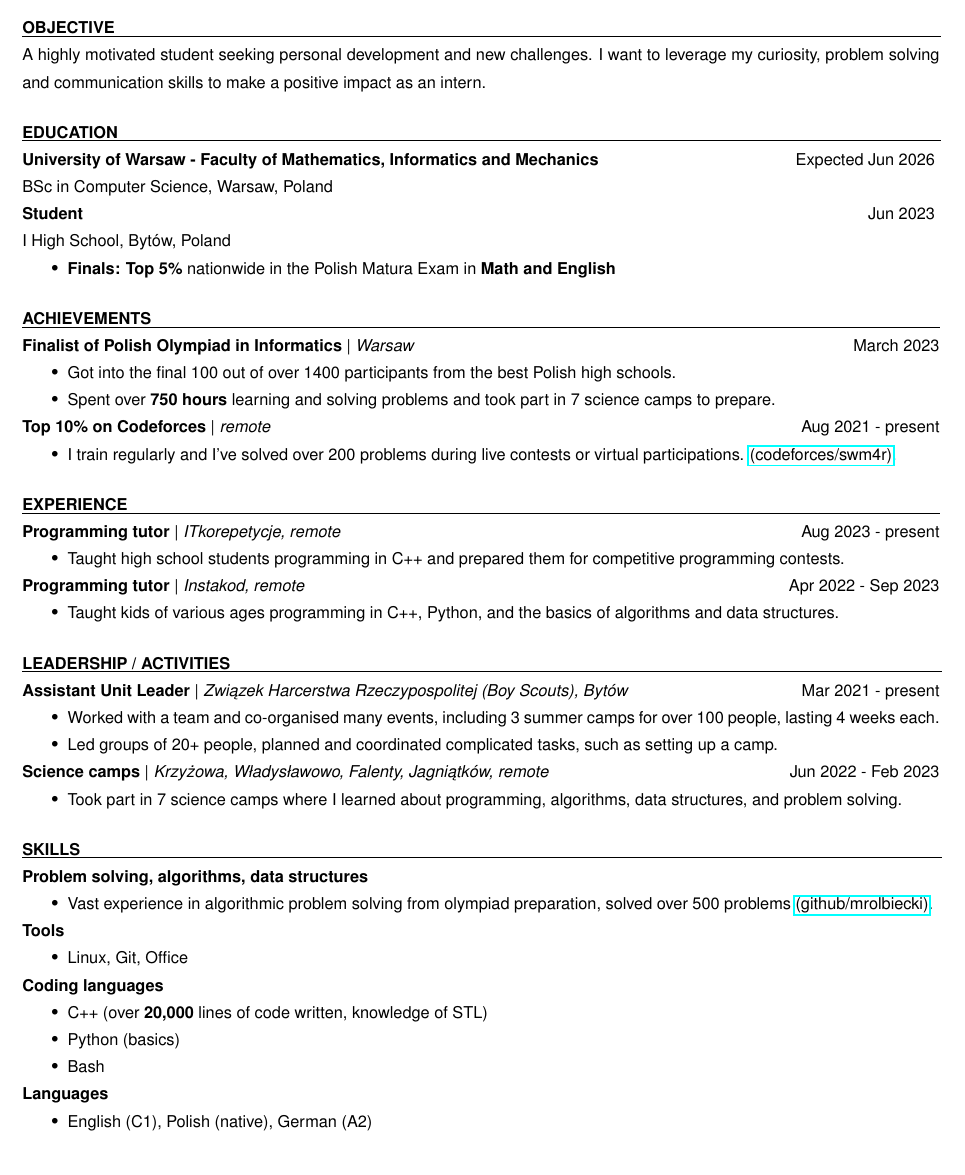
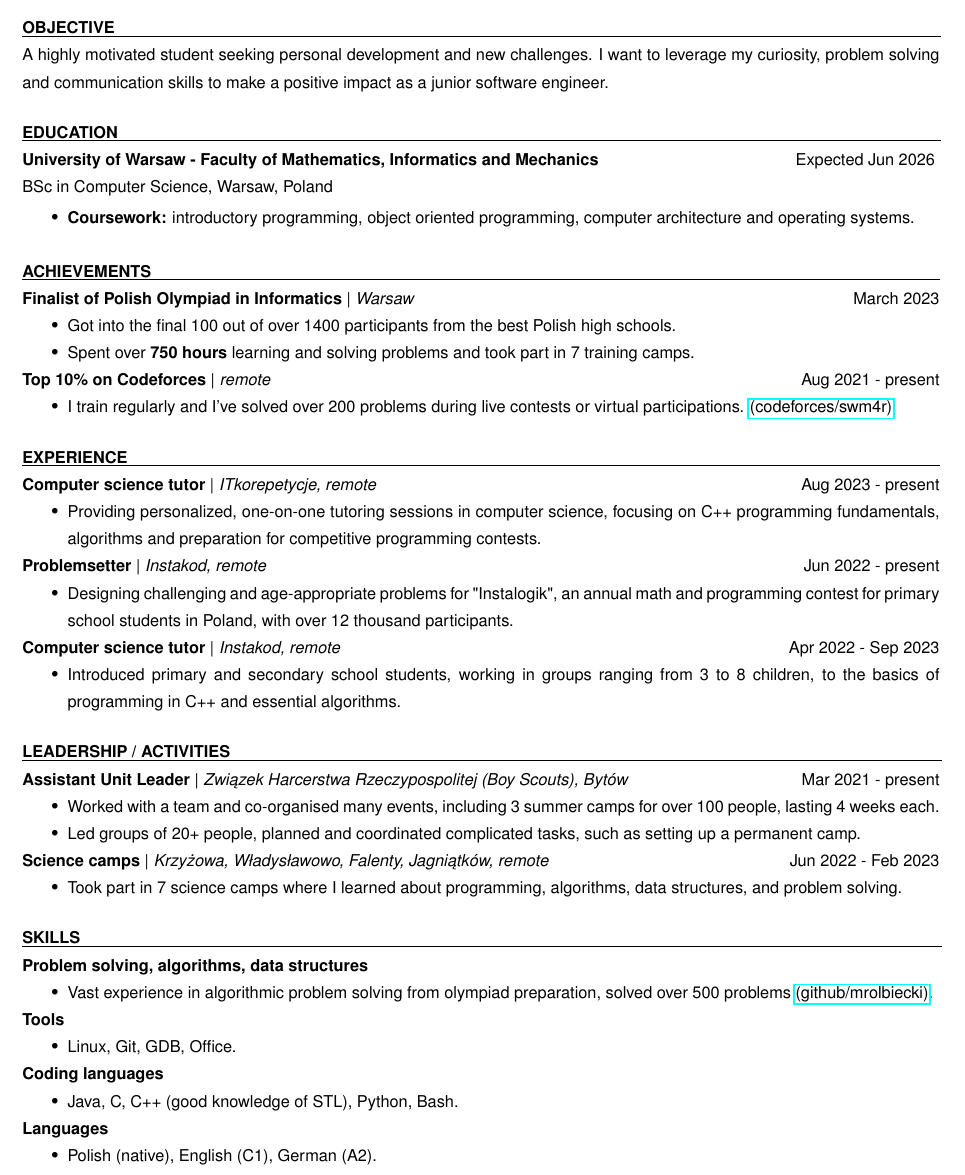
Before and after one commit to mrolbiecki/resume, a LaTeX CV (resume.tex, which reads subsections/activities.tex, subsections/awards.tex, subsections/education.tex): part of the page, cut so that both start at the same text. Compiled offline with pdfLaTeX.

Commit message:
Changes in experience section and minor fixes

```diff
--- a/subsections/activities.tex
+++ b/subsections/activities.tex
@@ -2,7 +2,7 @@
 \subsection{Assistant Unit Leader}{Związek Harcerstwa Rzeczypospolitej (Boy Scouts), Bytów}{Mar 2021 - present}
 \begin{itemize}
     \item Worked with a team and co-organised many events, including 3 summer camps for over 100 people, lasting 4 weeks each.
-    \item Led groups of 20+ people, planned and coordinated complicated tasks, such as setting up a camp.
+    \item Led groups of 20+ people, planned and coordinated complicated tasks, such as setting up a permanent camp.
 \end{itemize}
 
 \subsection{Science camps}{Krzyżowa, Władysławowo, Falenty, Jagniątków, remote}{Jun 2022 - Feb 2023}
--- a/subsections/awards.tex
+++ b/subsections/awards.tex
@@ -2,7 +2,7 @@
 \subsection{Finalist of Polish Olympiad in Informatics}{Warsaw}{March 2023}
 \begin{itemize}
     \item Got into the final 100 out of over 1400 participants from the best Polish high schools.
-    \item Spent over \textbf{750 hours} learning and solving problems and took part in 7 science camps to prepare.
+    \item Spent over \textbf{750 hours} learning and solving problems and took part in 7 training camps.
 \end{itemize}
 
 \subsection{Top 10\% on Codeforces}{remote}{Aug 2021 - present}
--- a/subsections/education.tex
+++ b/subsections/education.tex
@@ -6,10 +6,8 @@
 \subsection{University of Warsaw - Faculty of Mathematics, Informatics and Mechanics}{}{Expected Jun 2026}
 BSc in Computer Science, Warsaw, Poland \hfill
 
-\subsection{Student}{}{Jun 2023}
-I High School, Bytów, Poland \hfill
 \begin{itemize}
-    \item \textbf{Finals: Top 5\%} nationwide in the Polish Matura Exam in \textbf {Math and English}
+	\item \textbf{Coursework:} introductory programming, object oriented programming, computer architecture and operating systems.
 \end{itemize}
 
 
--- a/subsections/statement.tex
+++ b/subsections/statement.tex
@@ -1,4 +1,4 @@
 \section{Objective}
-A highly motivated student seeking personal development and new challenges. I want to leverage my curiosity, problem solving and communication skills to make a positive impact as an intern.
+A highly motivated student seeking personal development and new challenges. I want to leverage my curiosity, problem solving and communication skills to make a positive impact as a junior software engineer.
 
 \vspace{1em}
--- a/subsections/tools.tex
+++ b/subsections/tools.tex
@@ -10,17 +10,15 @@
 
 \subsection{Tools}{}{}
 \begin{itemize}
-    \item Linux, Git, Office
+    \item Linux, Git, GDB, Office.
 \end{itemize}
 
 \subsection{Coding languages}{}{}
 \begin{itemize}
-    \item C++ (over \textbf{20,000} lines of code written, knowledge of STL)
-    \item Python (basics)
-    \item Bash
+	\item Java, C, C++ (good knowledge of STL), Python, Bash.
 \end{itemize}
 
 \subsection{Languages}{}{}
 \begin{itemize}
-    \item English (C1), Polish (native), German (A2)
+    \item Polish (native), English (C1), German (A2).
 \end{itemize}
--- a/subsections/work_ex.tex
+++ b/subsections/work_ex.tex
@@ -1,11 +1,17 @@
 \section{Experience}
-\subsection{Programming tutor}{ITkorepetycje, remote}{Aug 2023 - present}
+\subsection{Computer science tutor}{ITkorepetycje, remote}{Aug 2023 - present}
 \begin{itemize}
-    \item Taught high school students programming in C++ and prepared them for competitive programming contests.
+    \item Providing personalized, one-on-one tutoring sessions in computer science, focusing on C++ programming fundamentals, algorithms and preparation for competitive programming contests.
 \end{itemize}
-\subsection{Programming tutor}{Instakod, remote}{Apr 2022  - Sep 2023}
+
+\subsection{Problemsetter}{Instakod, remote}{Jun 2022  - present}
 \begin{itemize}
-    \item Taught kids of various ages programming in C++, Python, and the basics of algorithms and data structures.
+    \item Designing challenging and age-appropriate problems for "Instalogik", an annual math and programming contest for primary school students in Poland, with over 12 thousand participants.
+\end{itemize}
+
+\subsection{Computer science tutor}{Instakod, remote}{Apr 2022  - Sep 2023}
+\begin{itemize}
+    \item Introduced primary and secondary school students, working in groups ranging from 3 to 8 children, to the basics of programming in C++ and essential algorithms.
 \end{itemize}
 
 \vspace{1em}
```
Also changed, not shown: resume.pdf, 1 other file.
